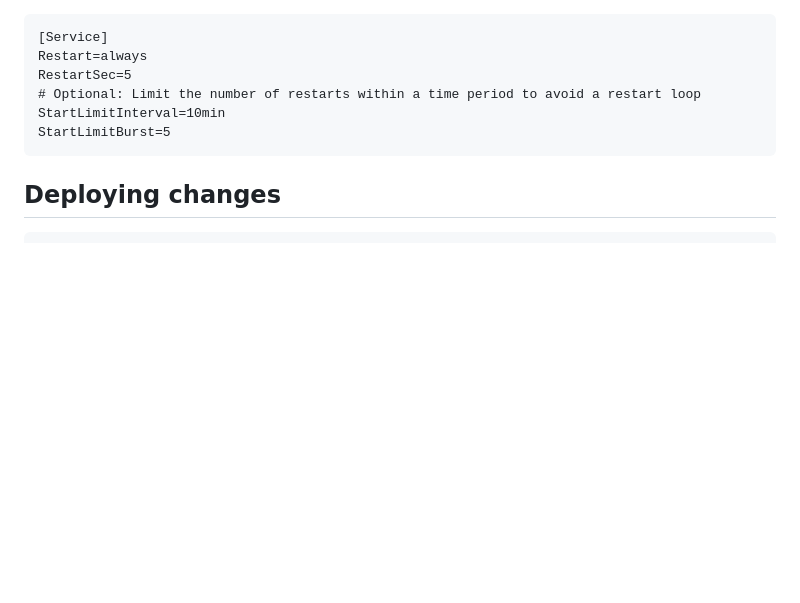
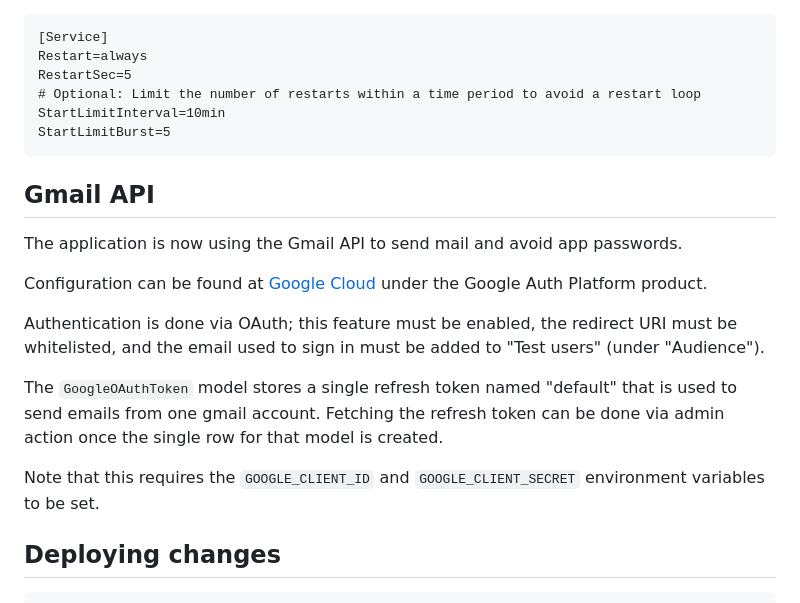
Before and after one commit to jgwillard/willdorff_us, a Markdown page: NOTES.md, the part around the change. GitHub-like rendering; blank space fills up the shorter version.

Commit message:
add notes on gmail api

````diff
--- a/NOTES.md
+++ b/NOTES.md
@@ -127,6 +127,18 @@ StartLimitInterval=10min
 StartLimitBurst=5
 ```
 
+## Gmail API
+
+The application is now using the Gmail API to send mail and avoid app passwords.
+
+Configuration can be found at [Google Cloud](https://console.cloud.google.com/) under the Google Auth Platform product.
+
+Authentication is done via OAuth; this feature must be enabled, the redirect URI must be whitelisted, and the email used to sign in must be added to "Test users" (under "Audience").
+
+The `GoogleOAuthToken` model stores a single refresh token named "default" that is used to send emails from one gmail account. Fetching the refresh token can be done via admin action once the single row for that model is created.
+
+Note that this requires the `GOOGLE_CLIENT_ID` and `GOOGLE_CLIENT_SECRET` environment variables to be set.
+
 ## Deploying changes
 
 ```sh
````
